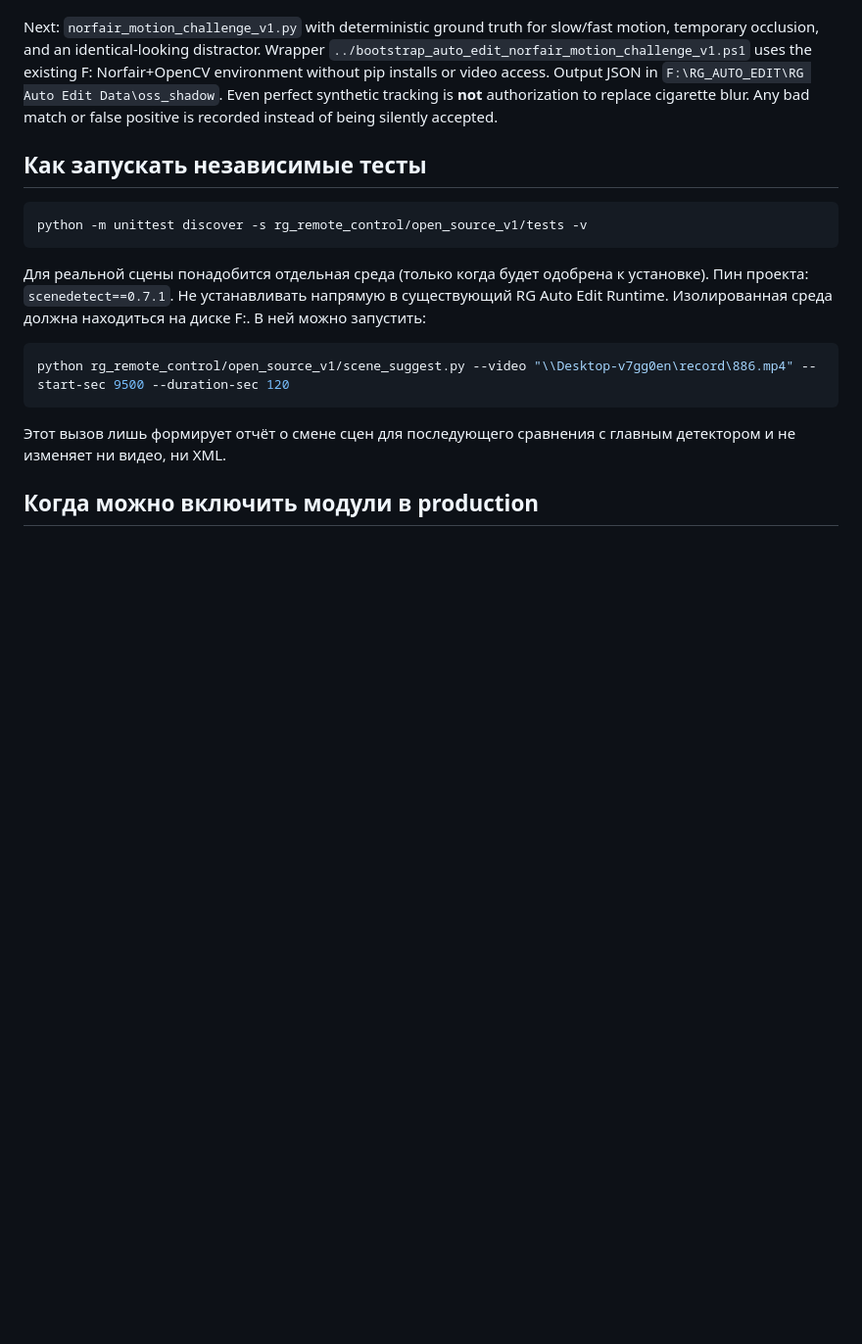
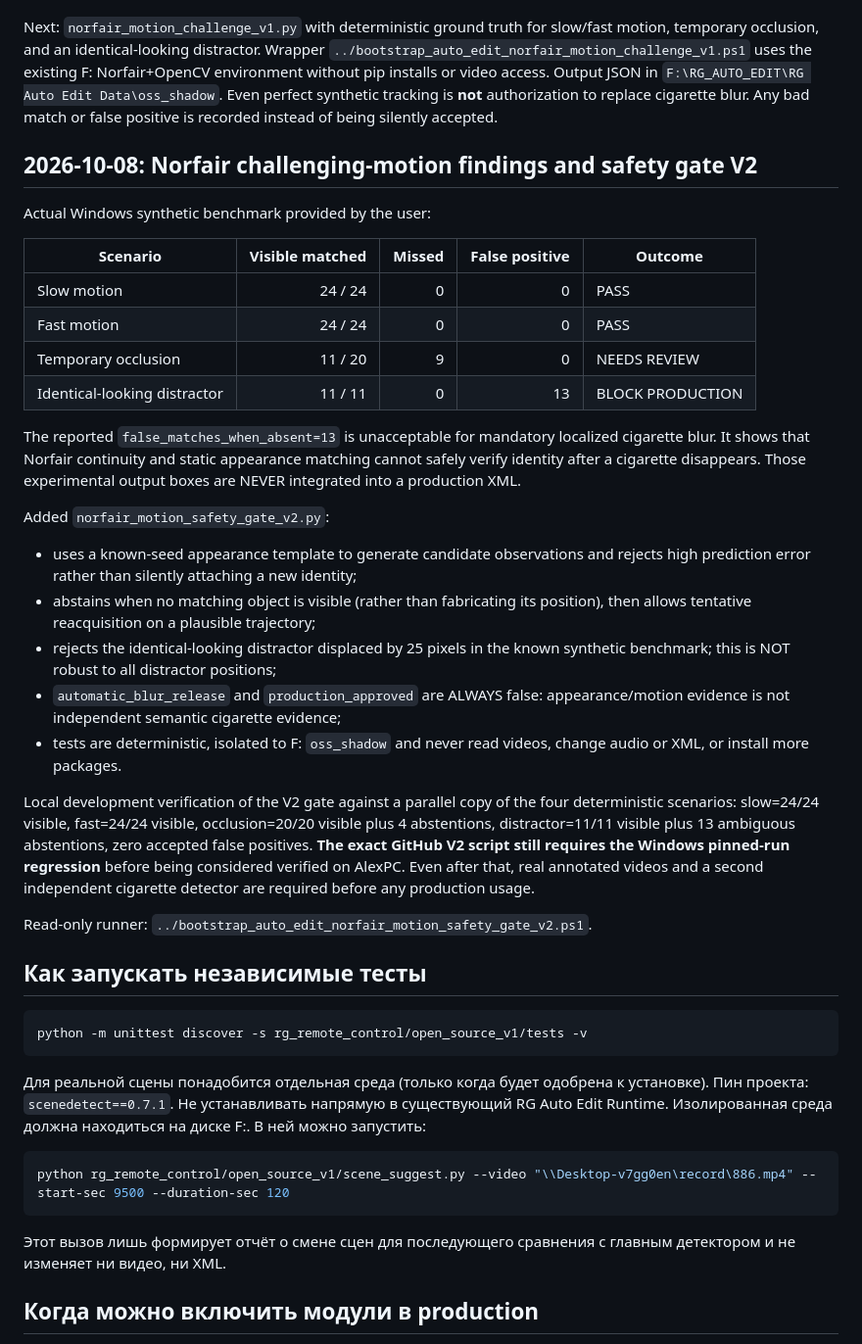
Before and after one commit to RushaGoodbye/CHAT_YouTube, a Markdown page: rg_remote_control/open_source_v1/README.md, the part around the change. Shown at 98% size. Drawn GitHub-style; blank space fills up the shorter version.

Commit message:
auto_edit: document 13 false positives, four occlusion abstentions and fail-closed V2 admission policy

````diff
--- a/rg_remote_control/open_source_v1/README.md
+++ b/rg_remote_control/open_source_v1/README.md
@@ -100,6 +100,45 @@ Output JSON in `F:\RG_AUTO_EDIT\RG Auto Edit Data\oss_shadow`.
 Even perfect synthetic tracking is **not** authorization to replace cigarette blur.
 Any bad match or false positive is recorded instead of being silently accepted.
 
+## 2026-10-08: Norfair challenging-motion findings and safety gate V2
+
+Actual Windows synthetic benchmark provided by the user:
+
+| Scenario | Visible matched | Missed | False positive | Outcome |
+| --- | ---: | ---: | ---: | --- |
+| Slow motion | 24 / 24 | 0 | 0 | PASS |
+| Fast motion | 24 / 24 | 0 | 0 | PASS |
+| Temporary occlusion | 11 / 20 | 9 | 0 | NEEDS REVIEW |
+| Identical-looking distractor | 11 / 11 | 0 | 13 | BLOCK PRODUCTION |
+
+The reported `false_matches_when_absent=13` is unacceptable for mandatory
+localized cigarette blur. It shows that Norfair continuity and static appearance
+matching cannot safely verify identity after a cigarette disappears.
+Those experimental output boxes are NEVER integrated into a production XML.
+
+Added `norfair_motion_safety_gate_v2.py`:
+- uses a known-seed appearance template to generate candidate observations and
+  rejects high prediction error rather than silently attaching a new identity;
+- abstains when no matching object is visible (rather than fabricating its
+  position), then allows tentative reacquisition on a plausible trajectory;
+- rejects the identical-looking distractor displaced by 25 pixels in the
+  known synthetic benchmark; this is NOT robust to all distractor positions;
+- `automatic_blur_release` and `production_approved` are ALWAYS false:
+  appearance/motion evidence is not independent semantic cigarette evidence;
+- tests are deterministic, isolated to F: `oss_shadow` and never read videos,
+  change audio or XML, or install more packages.
+
+Local development verification of the V2 gate against a parallel copy of the
+four deterministic scenarios: slow=24/24 visible, fast=24/24 visible,
+occlusion=20/20 visible plus 4 abstentions, distractor=11/11 visible plus
+13 ambiguous abstentions, zero accepted false positives. **The exact GitHub
+V2 script still requires the Windows pinned-run regression** before being
+considered verified on AlexPC. Even after that, real annotated videos and a
+second independent cigarette detector are required before any production usage.
+
+Read-only runner:
+`../bootstrap_auto_edit_norfair_motion_safety_gate_v2.ps1`.
+
 ## Как запускать независимые тесты
 
 ```powershell
````
